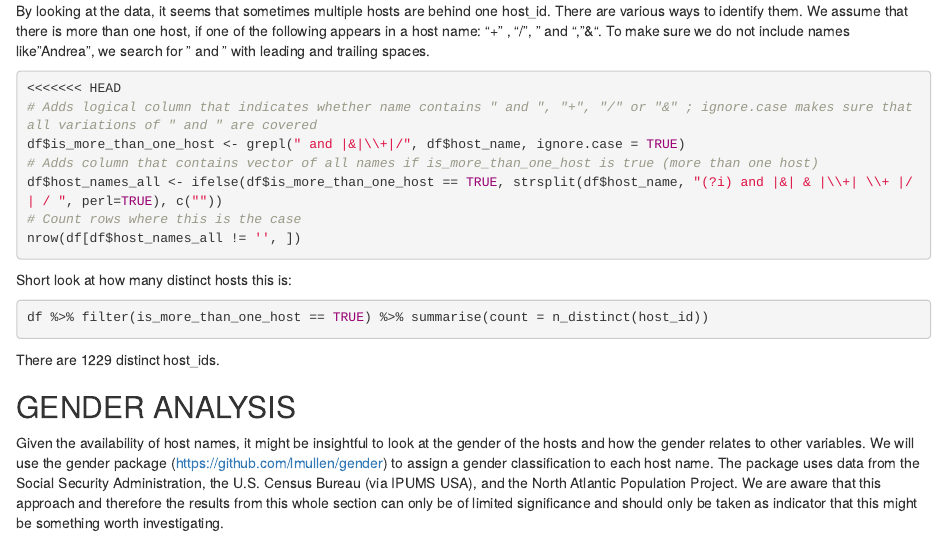
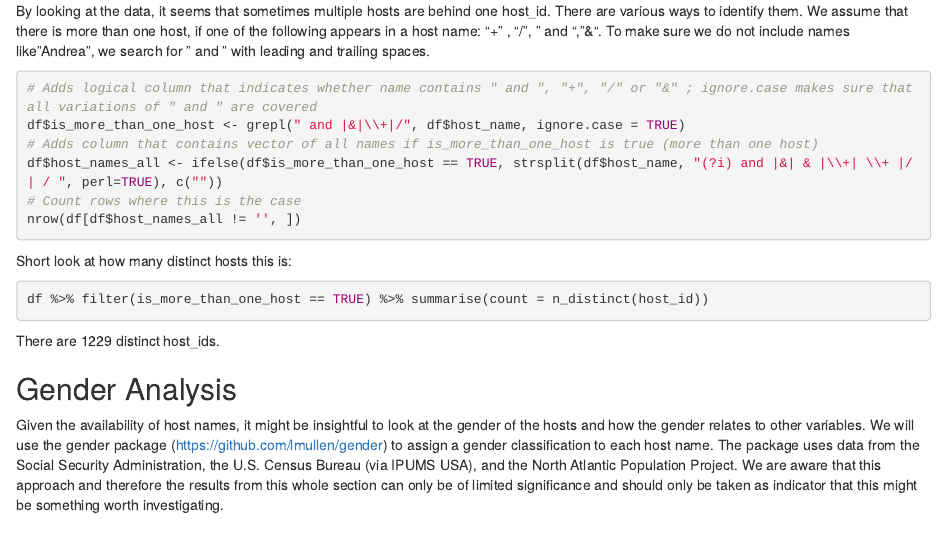
Before and after one commit to diego411/PDA, an R Markdown document (exploratory_analysis.rmd): the page in a window 1100 px wide, from 650 px down. Rendered offline with R 4.5, knitr and Pandoc, with nearby package versions; the code chunks are not run, so their results and figures are left out.

Commit message:
Update exploratory_analysis.rmd

````diff
--- a/exploratory_analysis.rmd
+++ b/exploratory_analysis.rmd
@@ -1172,7 +1172,6 @@ ggplot(df, aes(x = host_category, y = log(lowest_monthly_earnings))) +
 By looking at the data, it seems that sometimes multiple hosts are behind one host_id. There are various ways to identify them. We assume that there is more than one host, if one of the following appears in a host name: "+" , "/", " and ", "&". To make sure we do not include names like "Andrea",  we search for " and " with leading and trailing spaces.
 
 ```{r}
-<<<<<<< HEAD
 # Adds logical column that indicates whether name contains " and ", "+", "/" or "&" ; ignore.case makes sure that all variations of " and " are covered
 df$is_more_than_one_host <- grepl(" and |&|\\+|/", df$host_name, ignore.case = TRUE)
 # Adds column that contains vector of all names if is_more_than_one_host is true (more than one host)
@@ -1188,7 +1187,7 @@ df %>% filter(is_more_than_one_host == TRUE) %>% summarise(count = n_distinct(ho
 ```
 There are 1229 distinct host_ids.
 
-## GENDER ANALYSIS
+## Gender Analysis
 
 Given the availability of host names, it might be insightful to look at the gender of the hosts and how the gender relates to other variables.
 We will use the gender package (https://github.com/lmullen/gender) to assign a gender classification to each host name.
````
